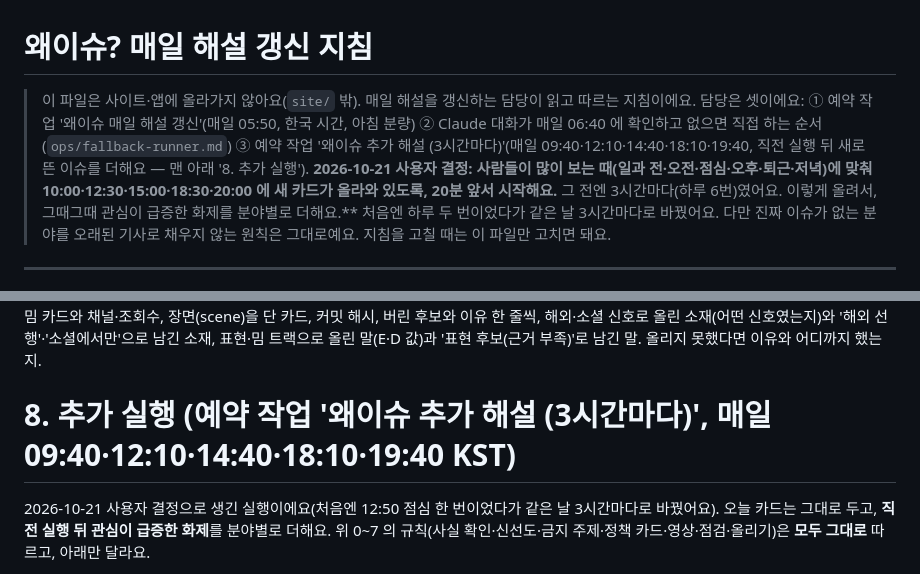
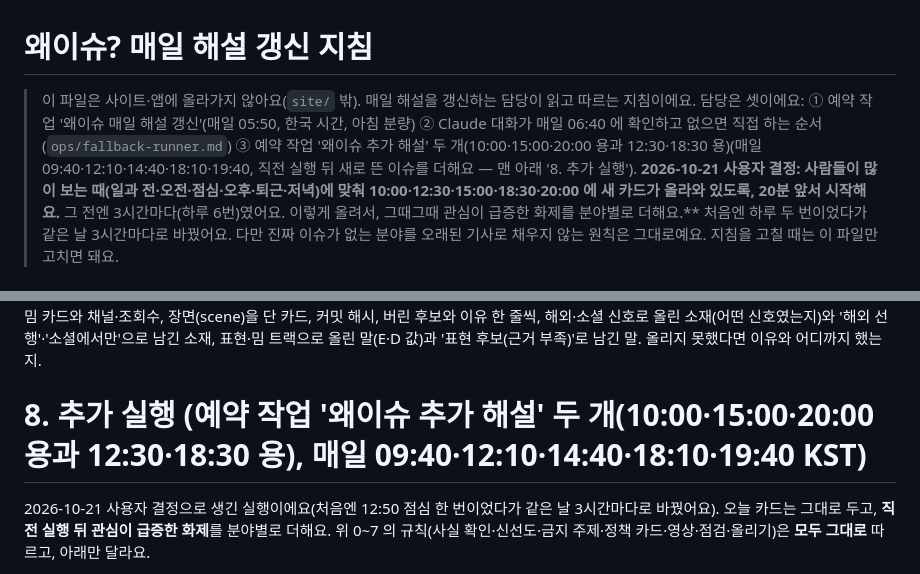
Before and after one commit to dodasifamily/why-trending, a Markdown page: ops/daily-job.md, 2 parts joined by grey strips. Drawn GitHub-style.

Commit message:
추가 해설 예약 작업 이름을 문서에 맞춰요
Co-Authored-By: Claude Opus 5.5 <noreply@anthropic.com>
Claude-Session: https://claude.ai/code/session_01R2apESUQZRERUN36es8T9W

```diff
--- a/ops/daily-job.md
+++ b/ops/daily-job.md
@@ -1,7 +1,7 @@
 # 왜이슈? 매일 해설 갱신 지침
 
 > 이 파일은 사이트·앱에 올라가지 않아요(`site/` 밖). 매일 해설을 갱신하는 담당이 읽고 따르는 지침이에요.
-> 담당은 셋이에요: ① 예약 작업 '왜이슈 매일 해설 갱신'(매일 05:50, 한국 시간, 아침 분량) ② Claude 대화가 매일 06:40 에 확인하고 없으면 직접 하는 순서(`ops/fallback-runner.md`) ③ 예약 작업 '왜이슈 추가 해설 (3시간마다)'(매일 09:40·12:10·14:40·18:10·19:40, 직전 실행 뒤 새로 뜬 이슈를 더해요 — 맨 아래 '8. 추가 실행').
+> 담당은 셋이에요: ① 예약 작업 '왜이슈 매일 해설 갱신'(매일 05:50, 한국 시간, 아침 분량) ② Claude 대화가 매일 06:40 에 확인하고 없으면 직접 하는 순서(`ops/fallback-runner.md`) ③ 예약 작업 '왜이슈 추가 해설' 두 개(10:00·15:00·20:00 용과 12:30·18:30 용)(매일 09:40·12:10·14:40·18:10·19:40, 직전 실행 뒤 새로 뜬 이슈를 더해요 — 맨 아래 '8. 추가 실행').
 > **2026-10-21 사용자 결정: 사람들이 많이 보는 때(일과 전·오전·점심·오후·퇴근·저녁)에 맞춰 10:00·12:30·15:00·18:30·20:00 에 새 카드가 올라와 있도록, 20분 앞서 시작해요.** 그 전엔 3시간마다(하루 6번)였어요. 이렇게 올려서, 그때그때 관심이 급증한 화제를 분야별로 더해요.** 처음엔 하루 두 번이었다가 같은 날 3시간마다로 바꿨어요. 다만 진짜 이슈가 없는 분야를 오래된 기사로 채우지 않는 원칙은 그대로예요.
 > 지침을 고칠 때는 이 파일만 고치면 돼요.
 
@@ -204,7 +204,7 @@ git add site/data/today.json site/data/terms.json → git commit(제목: "Daily
 # 7. 보고
 한국어 해요체로 3~12줄: 올린 카드의 keyword 들과 group, '큰 소식' 점수가 높았는데 못 쓴 소식과 이유, 최근 3일 해설이 2개 미만인 분야(없으면 '모든 분야 2개 이상'), 이슈형 소재(시위·파업·시장 변동)와 정책 카드(cat '정책')를 올렸다면 그 근거 기사 한 줄(정책 카드는 몇 개 올렸는지와, 정치색 때문에 버린 후보가 있으면 그 이유도), 신선도 부족으로 못 쓴 소재와 막힌 조건, 며칠 뒤로 예정된 큰 일정(있으면), 영상을 넣은 카드와 영상 채널(영상을 못 찾은 카드는 이유 한마디, 허용 목록에 없어 못 쓴 뉴스 채널 이름이 있으면 같이), 많이 본 관련 영상(clips)을 넣은 밈 카드와 채널·조회수, 장면(scene)을 단 카드, 커밋 해시, 버린 후보와 이유 한 줄씩, 해외·소셜 신호로 올린 소재(어떤 신호였는지)와 '해외 선행'·'소셜에서만'으로 남긴 소재, 표현·밈 트랙으로 올린 말(E·D 값)과 '표현 후보(근거 부족)'로 남긴 말. 올리지 못했다면 이유와 어디까지 했는지.
 
-# 8. 추가 실행 (예약 작업 '왜이슈 추가 해설 (3시간마다)', 매일 09:40·12:10·14:40·18:10·19:40 KST)
+# 8. 추가 실행 (예약 작업 '왜이슈 추가 해설' 두 개(10:00·15:00·20:00 용과 12:30·18:30 용), 매일 09:40·12:10·14:40·18:10·19:40 KST)
 2026-10-21 사용자 결정으로 생긴 실행이에요(처음엔 12:50 점심 한 번이었다가 같은 날 3시간마다로 바꿨어요). 오늘 카드는 그대로 두고, **직전 실행 뒤 관심이 급증한 화제**를 분야별로 더해요. 위 0~7 의 규칙(사실 확인·신선도·금지 주제·정책 카드·영상·점검·올리기)은 **모두 그대로** 따르고, 아래만 달라요.
 1. **시작 확인**: `site/data/today.json` 의 `date` 가 TODAY 가 아니면(아침 분량이 안 올라왔으면) 추가 실행이 아니라 0~7 의 아침 작업을 처음부터 해요(아침 분량 10~14개). TODAY 이면 아래대로 해요. 0번 3항의 '이미 갱신돼 있어요' 규칙은 추가 실행에는 쓰지 않아요. 직전 실행 시각은 today.json 의 `updatedAt` 이에요.
 2. **가볍게 찾기 (사용량을 아끼려는 거예요)**: 아침처럼 8개 분야를 모두 검색하지 않아요. ① 급증 신호부터 봐요: 구글 급상승 한국(·미국·일본) RSS, X 한국 화제(getdaytrends), 톱스타뉴스 전체기사 목록·AI타임스 메인 같은 최신 기사 목록(1-1 과 fallback-runner 의 '소재 찾는 요령'). **직전 실행 뒤 새로 오르거나 크게 오른 항목**만 후보예요. ② 그다음 오늘 카드가 2개 미만인 분야만 분야별 검색(1-2)을 1~2번 해요. ③ 증시는 장중(09~15시)·마감(15:30 뒤) 실행에서만 봐요. **WebSearch 는 실행 한 번에 15번 안팎**, 전체 작업은 **20분 안**을 목표로 해요. 넘을 것 같으면 그때까지 확인한 카드만 올리고 끝내요.
```
Also changed, not shown: README.md (+1 -1 lines).
